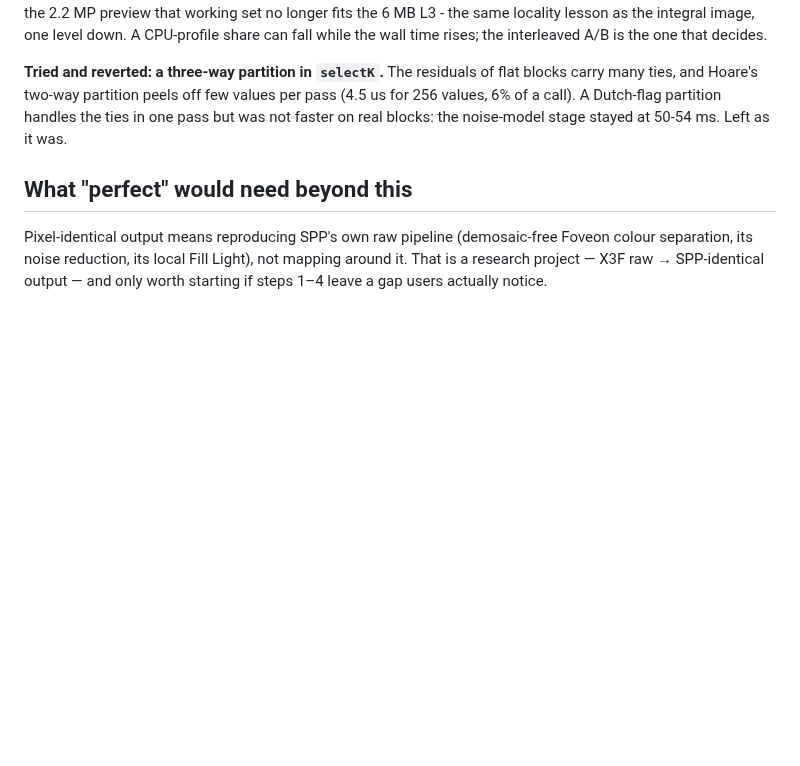
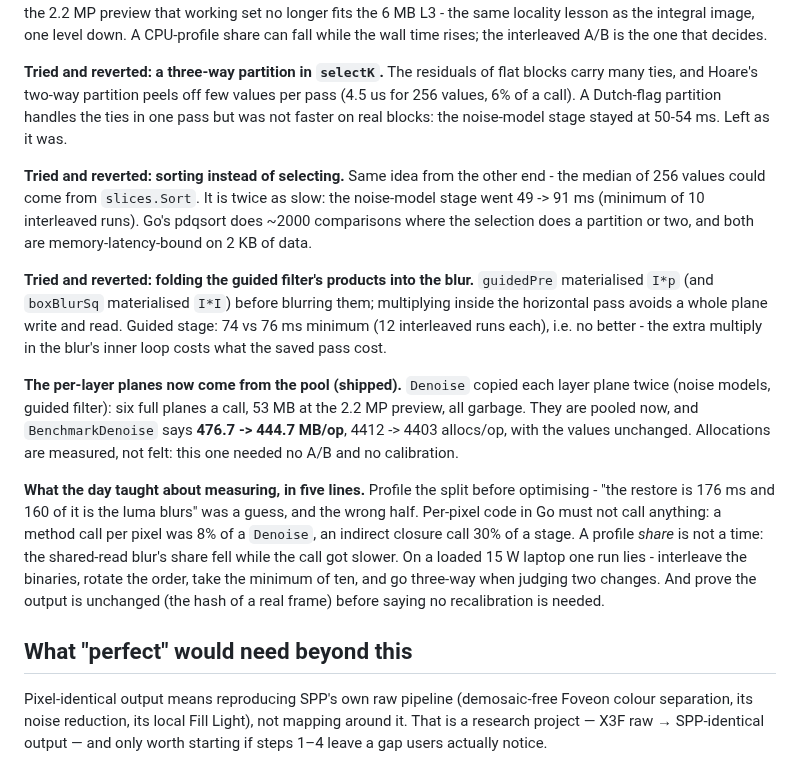
Before and after one commit to biopoetic/foveon-lab, a Markdown page: docs/accuracy-roadmap.md, the part around the change. Rendered like a GitHub page; blank space fills up the shorter version.

Commit message:
Roadmap: the denoise experiments that did not pay, and the lessons
Sort instead of select (49 -> 91 ms), folding the guided products into the
blur (no better), and the pooled per-layer planes (476.7 -> 444.7 MB/op).
Adds the measuring lessons the day produced.

```diff
--- a/docs/accuracy-roadmap.md
+++ b/docs/accuracy-roadmap.md
@@ -907,6 +907,29 @@ ties, and Hoare's two-way partition peels off few values per pass (4.5 us for 25
 call). A Dutch-flag partition handles the ties in one pass but was not faster on real blocks: the
 noise-model stage stayed at 50-54 ms. Left as it was.
 
+**Tried and reverted: sorting instead of selecting.** Same idea from the other end - the median of 256
+values could come from `slices.Sort`. It is twice as slow: the noise-model stage went 49 -> 91 ms
+(minimum of 10 interleaved runs). Go's pdqsort does ~2000 comparisons where the selection does a
+partition or two, and both are memory-latency-bound on 2 KB of data.
+
+**Tried and reverted: folding the guided filter's products into the blur.** `guidedPre` materialised
+`I*p` (and `boxBlurSq` materialised `I*I`) before blurring them; multiplying inside the horizontal
+pass avoids a whole plane write and read. Guided stage: 74 vs 76 ms minimum (12 interleaved runs
+each), i.e. no better - the extra multiply in the blur's inner loop costs what the saved pass cost.
+
+**The per-layer planes now come from the pool (shipped).** `Denoise` copied each layer plane twice
+(noise models, guided filter): six full planes a call, 53 MB at the 2.2 MP preview, all garbage. They
+are pooled now, and `BenchmarkDenoise` says **476.7 -> 444.7 MB/op**, 4412 -> 4403 allocs/op, with the
+values unchanged. Allocations are measured, not felt: this one needed no A/B and no calibration.
+
+**What the day taught about measuring, in five lines.** Profile the split before optimising - "the
+restore is 176 ms and 160 of it is the luma blurs" was a guess, and the wrong half. Per-pixel code in
+Go must not call anything: a method call per pixel was 8% of a `Denoise`, an indirect closure call 30%
+of a stage. A profile *share* is not a time: the shared-read blur's share fell while the call got
+slower. On a loaded 15 W laptop one run lies - interleave the binaries, rotate the order, take the
+minimum of ten, and go three-way when judging two changes. And prove the output is unchanged (the hash
+of a real frame) before saying no recalibration is needed.
+
 ## What "perfect" would need beyond this
 
 Pixel-identical output means reproducing SPP's own raw pipeline (demosaic-free Foveon colour
```
